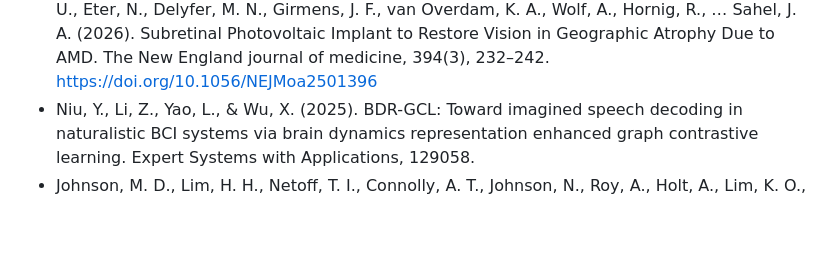
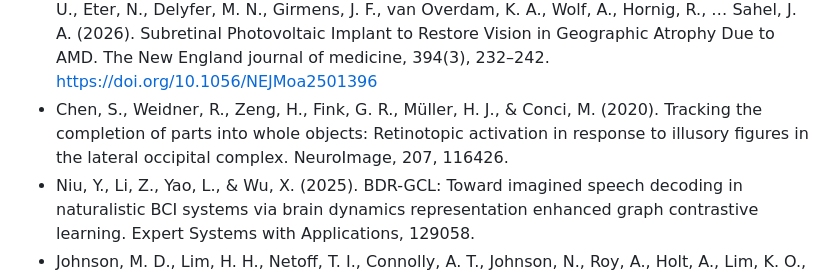
Before and after one commit to test-spec-tech/bci-notes, a Markdown page: References.md, the part around the change. Drawn GitHub-style; blank space fills up the shorter version.

```diff
--- a/References.md
+++ b/References.md
@@ -42,6 +42,7 @@ technologies for neuroengineering. Nature Biomedical Engineering, 7(4), 405-423.
 * Hettick, M., Ho, E., Poole, A.J. et al. Minimally invasive implantation of scalable high-density cortical microelectrode arrays for multimodal neural decoding and stimulation. Nat. Biomed. Eng (2025). https://doi.org/10.1038/s41551-025-01501-w
 * Boufidis, D., Garg, R., Angelopoulos, E. et al. Bio-inspired electronics: Soft, biohybrid, and “living” neural interfaces. Nat Commun 16, 1861 (2025). https://doi.org/10.1038/s41467-025-57016-0
 * Holz, F. G., Le Mer, Y., Muqit, M. M. K., Hattenbach, L. O., Cusumano, A., Grisanti, S., Kodjikian, L., Pileri, M. A., Matonti, F., Souied, E., Stanzel, B. V., Szurman, P., Weber, M., Bartz-Schmidt, K. U., Eter, N., Delyfer, M. N., Girmens, J. F., van Overdam, K. A., Wolf, A., Hornig, R., … Sahel, J. A. (2026). Subretinal Photovoltaic Implant to Restore Vision in Geographic Atrophy Due to AMD. The New England journal of medicine, 394(3), 232–242. https://doi.org/10.1056/NEJMoa2501396
+* Chen, S., Weidner, R., Zeng, H., Fink, G. R., Müller, H. J., & Conci, M. (2020). Tracking the completion of parts into whole objects: Retinotopic activation in response to illusory figures in the lateral occipital complex. NeuroImage, 207, 116426.
 * Niu, Y., Li, Z., Yao, L., & Wu, X. (2025). BDR-GCL: Toward imagined speech decoding in naturalistic BCI systems via brain dynamics representation enhanced graph contrastive learning. Expert Systems with Applications, 129058.
 * Johnson, M. D., Lim, H. H., Netoff, T. I., Connolly, A. T., Johnson, N., Roy, A., Holt, A., Lim, K. O., Carey, J. R., Vitek, J. L., & He, B. (2013). Neuromodulation for brain disorders: challenges and opportunities. IEEE transactions on bio-medical engineering, 60(3), 610–624. https://doi.org/10.1109/TBME.2013.2244890
 * Lampert, F., Baker, M. R., Jensen, M. A., Ayyoubi, A. H., Bentler, C., Bowersock, J. L., Esteller, R., Herron, J. A., Johnson, G. W., Kipke, D. R., Kovach, C. K., Kremen, V., Mivalt, F., Neimat, J. S., Netoff, T. I., Opri, E., Rockhill, A., Rosenow, J. M., Sellers, K. K., Staff, N. P., … Miller, K. J. (2025). Adaptive neuromodulation dialogues: navigating current challenges and emerging innovations in neuromodulation system development. Journal of neural engineering, 22(6), 061005. https://doi.org/10.1088/1741-2552/ae2359
```
